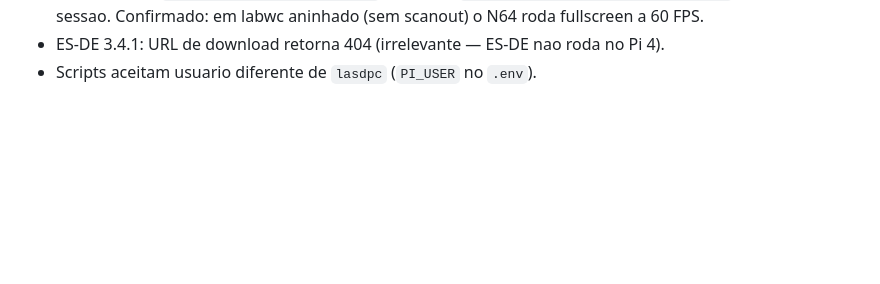
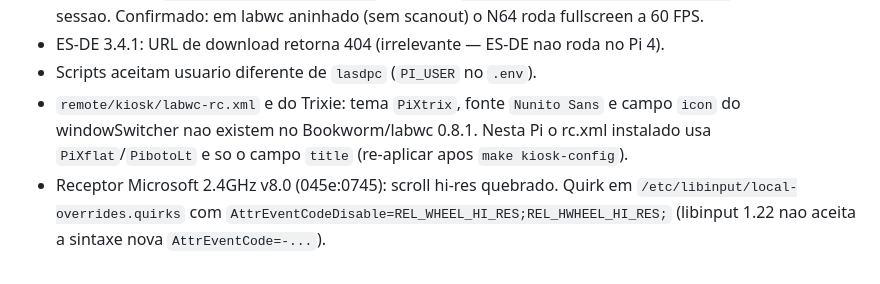
Before and after one commit to GUUDIN/lasdpc-pi-station, a Markdown page: docs/troubleshooting.md, the part around the change. Rendered like a GitHub page; blank space fills up the shorter version.

Commit message:
docs: compat do rc.xml no Bookworm e quirk de scroll do receptor Microsoft
Co-Authored-By: Claude Opus 5.5 <noreply@anthropic.com>

```diff
--- a/docs/troubleshooting.md
+++ b/docs/troubleshooting.md
@@ -145,3 +145,9 @@ Validado em 2026-10-01 numa Pi 4 8 GB com Bookworm + labwc 0.8.1.
   Confirmado: em labwc aninhado (sem scanout) o N64 roda fullscreen a 60 FPS.
 - ES-DE 3.4.1: URL de download retorna 404 (irrelevante — ES-DE nao roda no Pi 4).
 - Scripts aceitam usuario diferente de `lasdpc` (`PI_USER` no `.env`).
+- `remote/kiosk/labwc-rc.xml` e do Trixie: tema `PiXtrix`, fonte `Nunito Sans` e campo
+  `icon` do windowSwitcher nao existem no Bookworm/labwc 0.8.1. Nesta Pi o rc.xml instalado
+  usa `PiXflat`/`PibotoLt` e so o campo `title` (re-aplicar apos `make kiosk-config`).
+- Receptor Microsoft 2.4GHz v8.0 (045e:0745): scroll hi-res quebrado. Quirk em
+  `/etc/libinput/local-overrides.quirks` com `AttrEventCodeDisable=REL_WHEEL_HI_RES;REL_HWHEEL_HI_RES;`
+  (libinput 1.22 nao aceita a sintaxe nova `AttrEventCode=-...`).
```
